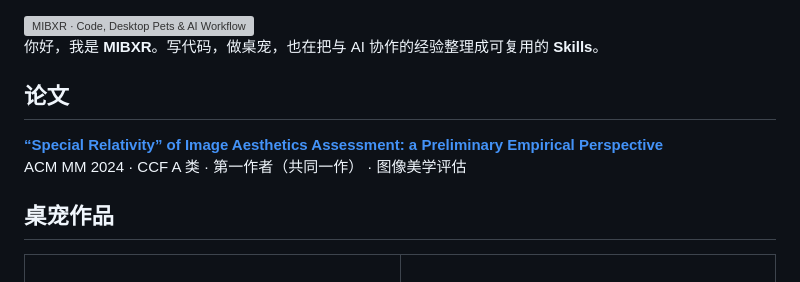
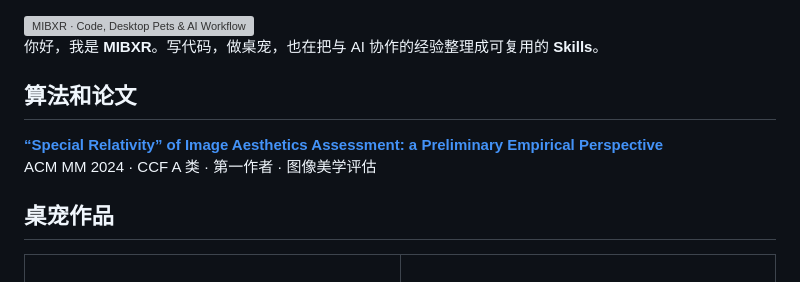
Before and after one commit to MIBXR/MIBXR, a Markdown page: README.md, the part around the change. GitHub-like rendering; grey boxes are pictures that could not be loaded.

Commit message:
Rename research section and simplify first-author credit

```diff
--- a/README.md
+++ b/README.md
@@ -6,10 +6,10 @@
 
 你好，我是 **MIBXR**。写代码，做桌宠，也在把与 AI 协作的经验整理成可复用的 **Skills**。
 
-## 论文
+## 算法和论文
 
 **[“Special Relativity” of Image Aesthetics Assessment: a Preliminary Empirical Perspective](https://dl.acm.org/doi/10.1145/3664647.3681172)**
-ACM MM 2024 · CCF A 类 · 第一作者（共同一作） · 图像美学评估
+ACM MM 2024 · CCF A 类 · 第一作者 · 图像美学评估
 
 ## 桌宠作品
 
```
